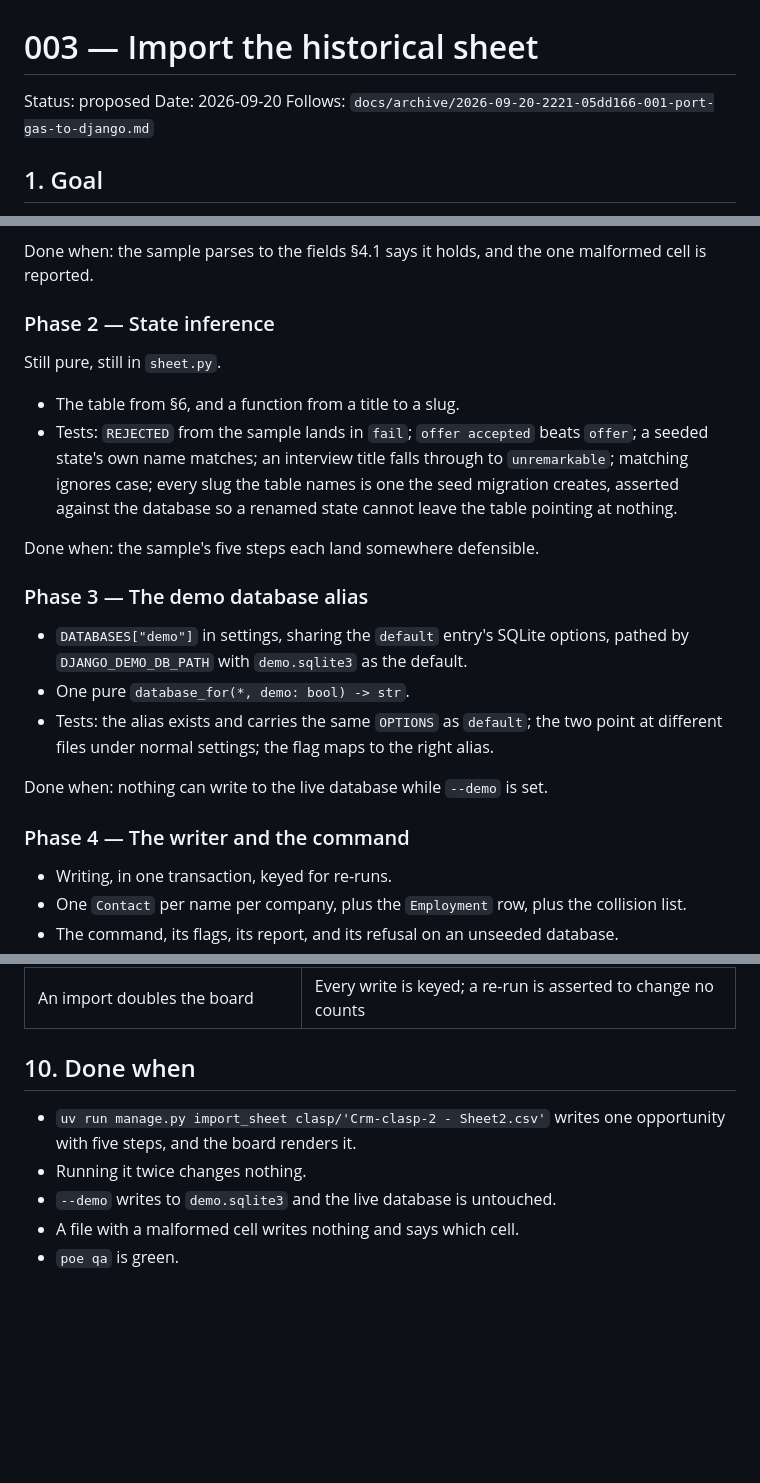
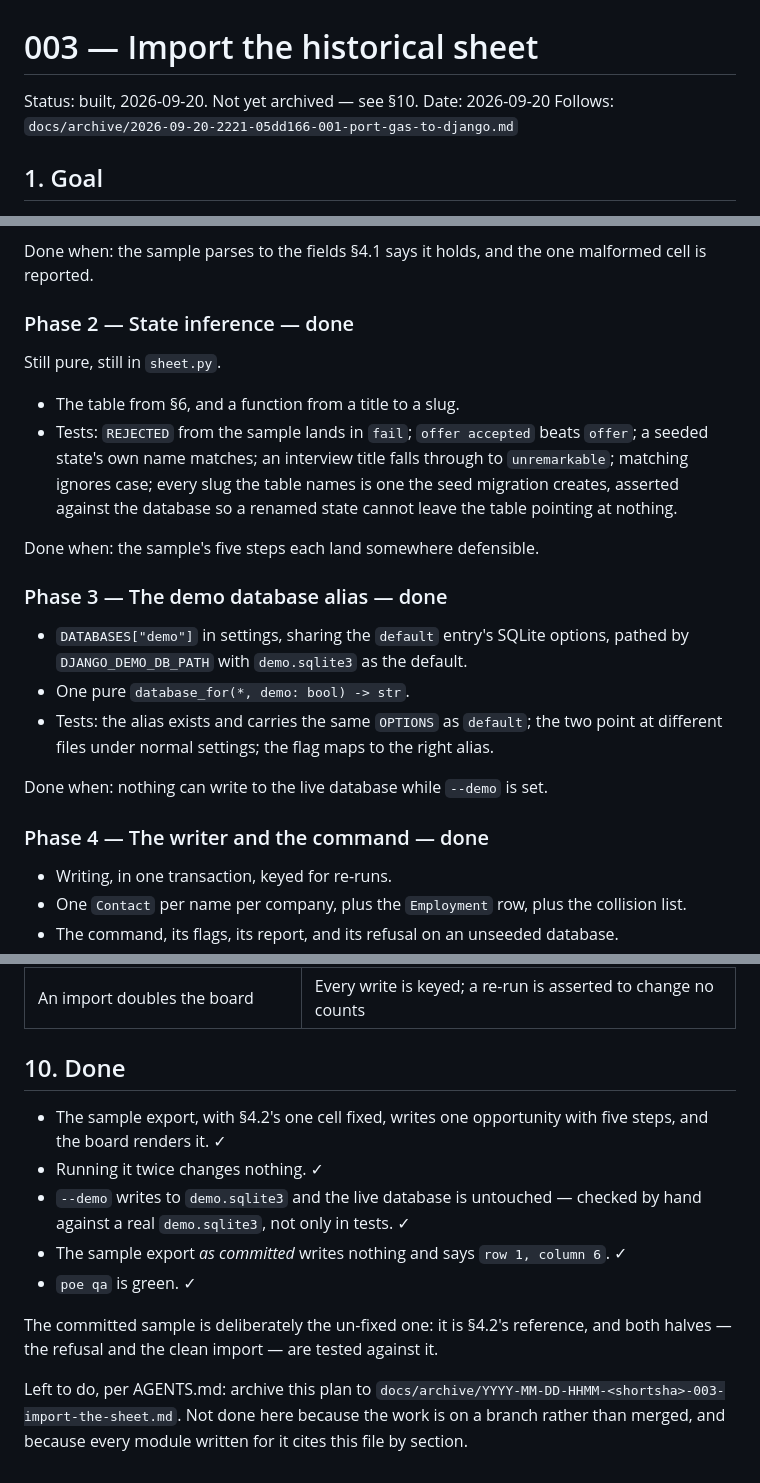
Before and after one commit to gotofritz/crm-jobs, a Markdown page: docs/plans/003-import-the-sheet.md, 3 parts joined by grey strips. Drawn GitHub-style; blank space fills up the shorter version.

Commit message:
docs: mark plan 003 built
All four phases shipped. The "done when" list is corrected in one place:
the committed sample export cannot import cleanly, because it is §4.2's
malformed-cell reference and is meant to be refused. Both halves are
tested — the refusal against the file as committed, the clean import
against the same file with the one cell fixed.

Co-Authored-By: Claude Opus 5 <noreply@anthropic.com>
Claude-Session: https://claude.ai/code/session_01HShpqUBFaSwdTyq9n4KfNC

```diff
--- a/docs/plans/003-import-the-sheet.md
+++ b/docs/plans/003-import-the-sheet.md
@@ -1,6 +1,6 @@
 # 003 — Import the historical sheet
 
-Status: proposed
+Status: built, 2026-09-20. Not yet archived — see §10.
 Date: 2026-09-20
 Follows: `docs/archive/2026-09-20-2221-05dd166-001-port-gas-to-django.md`
 
@@ -358,7 +358,7 @@ one, minimal implementation, refactor green. `poe qa` before the PR.
 Done when: the sample parses to the fields §4.1 says it holds, and the
 one malformed cell is reported.
 
-### Phase 2 — State inference
+### Phase 2 — State inference — done
 
 Still pure, still in `sheet.py`.
 
@@ -371,7 +371,7 @@ Still pure, still in `sheet.py`.
 
 Done when: the sample's five steps each land somewhere defensible.
 
-### Phase 3 — The demo database alias
+### Phase 3 — The demo database alias — done
 
 - `DATABASES["demo"]` in settings, sharing the `default` entry's SQLite
   options, pathed by `DJANGO_DEMO_DB_PATH` with `demo.sqlite3` as the
@@ -383,7 +383,7 @@ Done when: the sample's five steps each land somewhere defensible.
 
 Done when: nothing can write to the live database while `--demo` is set.
 
-### Phase 4 — The writer and the command
+### Phase 4 — The writer and the command — done
 
 - Writing, in one transaction, keyed for re-runs.
 - One `Contact` per name per company, plus the `Employment` row, plus the
@@ -410,11 +410,22 @@ no-op.
 | Contacts merged or split wrongly | Per-company identity, and the collisions are listed for review rather than resolved |
 | An import doubles the board | Every write is keyed; a re-run is asserted to change no counts |
 
-## 10. Done when
+## 10. Done
 
-- `uv run manage.py import_sheet clasp/'Crm-clasp-2 - Sheet2.csv'` writes
-  one opportunity with five steps, and the board renders it.
-- Running it twice changes nothing.
-- `--demo` writes to `demo.sqlite3` and the live database is untouched.
-- A file with a malformed cell writes nothing and says which cell.
-- `poe qa` is green.
+- The sample export, with §4.2's one cell fixed, writes one opportunity
+  with five steps, and the board renders it. ✓
+- Running it twice changes nothing. ✓
+- `--demo` writes to `demo.sqlite3` and the live database is untouched —
+  checked by hand against a real `demo.sqlite3`, not only in tests. ✓
+- The sample export *as committed* writes nothing and says
+  `row 1, column 6`. ✓
+- `poe qa` is green. ✓
+
+The committed sample is deliberately the un-fixed one: it is §4.2's
+reference, and both halves — the refusal and the clean import — are
+tested against it.
+
+Left to do, per AGENTS.md: archive this plan to
+`docs/archive/YYYY-MM-DD-HHMM-<shortsha>-003-import-the-sheet.md`. Not
+done here because the work is on a branch rather than merged, and because
+every module written for it cites this file by section.
```
Also changed, not shown: other parts of docs/plans/003-import-the-sheet.md (+1 -1 lines).
